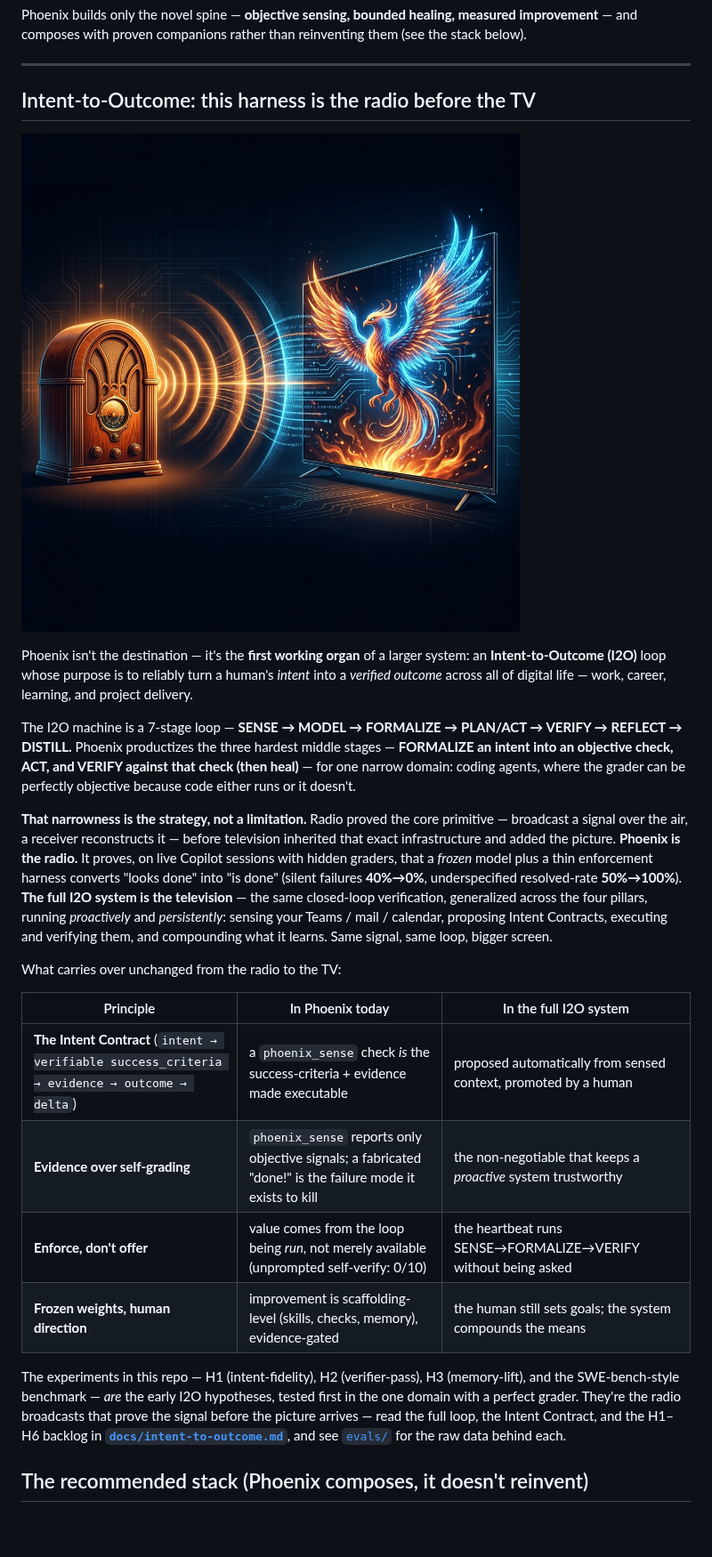
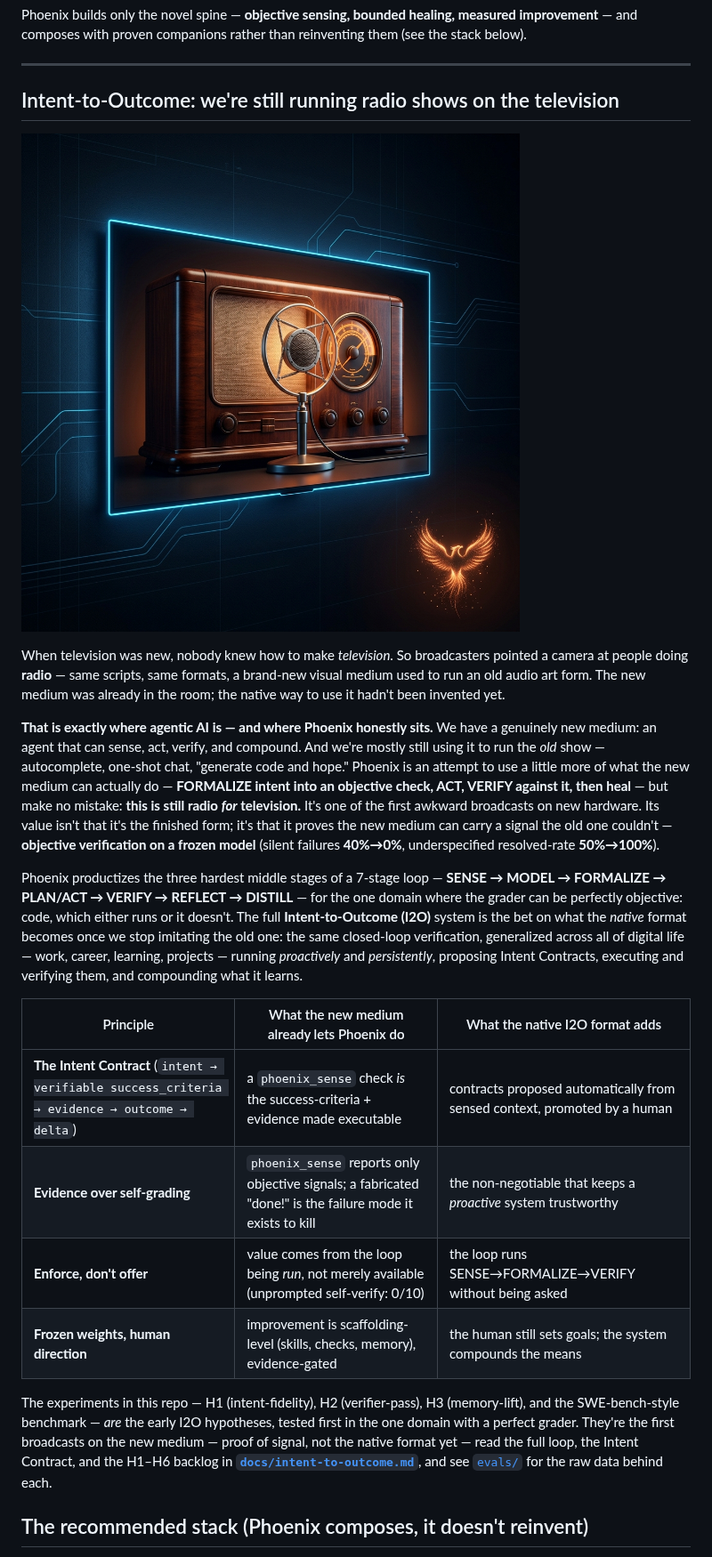
Before and after one commit to All-The-Vibes/ATV-Phoenix, a Markdown page: README.md, the part around the change. Shown at 89% size. Drawn GitHub-style; pictures changed too: assets/radio-for-tv.jpg (added), assets/radio-tv.jpg (deleted); blank space fills up the shorter version.

```diff
--- a/README.md
+++ b/README.md
@@ -86,42 +86,44 @@ and composes with proven companions rather than reinventing them (see the stack
 
 ---
 
-## Intent-to-Outcome: this harness is the radio before the TV
+## Intent-to-Outcome: we're still running radio shows on the television
 
-![Radio before the TV](assets/radio-tv.jpg)
+![Radio for TV — a new medium still broadcasting the old format](assets/radio-for-tv.jpg)
 
-Phoenix isn't the destination — it's the **first working organ** of a larger system: an
-**Intent-to-Outcome (I2O)** loop whose purpose is to reliably turn a human's *intent* into a
-*verified outcome* across all of digital life — work, career, learning, and project delivery.
+When television was new, nobody knew how to make *television*. So broadcasters pointed a camera at
+people doing **radio** — same scripts, same formats, a brand-new visual medium used to run an old
+audio art form. The new medium was already in the room; the native way to use it hadn't been invented
+yet.
 
-The I2O machine is a 7-stage loop — **SENSE → MODEL → FORMALIZE → PLAN/ACT → VERIFY → REFLECT →
-DISTILL.** Phoenix productizes the three hardest middle stages — **FORMALIZE an intent into an
-objective check, ACT, and VERIFY against that check (then heal)** — for one narrow domain: coding
-agents, where the grader can be perfectly objective because code either runs or it doesn't.
+**That is exactly where agentic AI is — and where Phoenix honestly sits.** We have a genuinely new
+medium: an agent that can sense, act, verify, and compound. And we're mostly still using it to run the
+*old* show — autocomplete, one-shot chat, "generate code and hope." Phoenix is an attempt to use a
+little more of what the new medium can actually do — **FORMALIZE intent into an objective check, ACT,
+VERIFY against it, then heal** — but make no mistake: **this is still radio *for* television.** It's
+one of the first awkward broadcasts on new hardware. Its value isn't that it's the finished form; it's
+that it proves the new medium can carry a signal the old one couldn't — **objective verification on a
+frozen model** (silent failures **40%→0%**, underspecified resolved-rate **50%→100%**).
 
-**That narrowness is the strategy, not a limitation.** Radio proved the core primitive — broadcast a
-signal over the air, a receiver reconstructs it — before television inherited that exact
-infrastructure and added the picture. **Phoenix is the radio.** It proves, on live Copilot sessions
-with hidden graders, that a *frozen* model plus a thin enforcement harness converts "looks done" into
-"is done" (silent failures **40%→0%**, underspecified resolved-rate **50%→100%**). **The full I2O
-system is the television** — the same closed-loop verification, generalized across the four pillars,
-running *proactively* and *persistently*: sensing your Teams / mail / calendar, proposing Intent
-Contracts, executing and verifying them, and compounding what it learns. Same signal, same loop,
-bigger screen.
+Phoenix productizes the three hardest middle stages of a 7-stage loop —
+**SENSE → MODEL → FORMALIZE → PLAN/ACT → VERIFY → REFLECT → DISTILL** — for the one domain where the
+grader can be perfectly objective: code, which either runs or it doesn't. The full **Intent-to-Outcome
+(I2O)** system is the bet on what the *native* format becomes once we stop imitating the old one: the
+same closed-loop verification, generalized across all of digital life — work, career, learning,
+projects — running *proactively* and *persistently*, proposing Intent Contracts, executing and
+verifying them, and compounding what it learns.
 
-What carries over unchanged from the radio to the TV:
-
-| Principle | In Phoenix today | In the full I2O system |
+| Principle | What the new medium already lets Phoenix do | What the native I2O format adds |
 |---|---|---|
-| **The Intent Contract** (`intent → verifiable success_criteria → evidence → outcome → delta`) | a `phoenix_sense` check *is* the success-criteria + evidence made executable | proposed automatically from sensed context, promoted by a human |
+| **The Intent Contract** (`intent → verifiable success_criteria → evidence → outcome → delta`) | a `phoenix_sense` check *is* the success-criteria + evidence made executable | contracts proposed automatically from sensed context, promoted by a human |
 | **Evidence over self-grading** | `phoenix_sense` reports only objective signals; a fabricated "done!" is the failure mode it exists to kill | the non-negotiable that keeps a *proactive* system trustworthy |
-| **Enforce, don't offer** | value comes from the loop being *run*, not merely available (unprompted self-verify: 0/10) | the heartbeat runs SENSE→FORMALIZE→VERIFY without being asked |
+| **Enforce, don't offer** | value comes from the loop being *run*, not merely available (unprompted self-verify: 0/10) | the loop runs SENSE→FORMALIZE→VERIFY without being asked |
 | **Frozen weights, human direction** | improvement is scaffolding-level (skills, checks, memory), evidence-gated | the human still sets goals; the system compounds the means |
 
 The experiments in this repo — H1 (intent-fidelity), H2 (verifier-pass), H3 (memory-lift), and the
 SWE-bench-style benchmark — *are* the early I2O hypotheses, tested first in the one domain with a
-perfect grader. They're the radio broadcasts that prove the signal before the picture arrives — read
-the full loop, the Intent Contract, and the H1–H6 backlog in **[`docs/intent-to-outcome.md`](docs/intent-to-outcome.md)**,
+perfect grader. They're the first broadcasts on the new medium — proof of signal, not the native
+format yet — read the full loop, the Intent Contract, and the H1–H6 backlog in
+**[`docs/intent-to-outcome.md`](docs/intent-to-outcome.md)**,
 and see [`evals/`](evals/) for the raw data behind each.
 
 ## The recommended stack (Phoenix composes, it doesn't reinvent)
```
Also changed, not shown: CHANGELOG.md (+2 -1 lines), docs/intent-to-outcome.md (+30 -20 lines).
